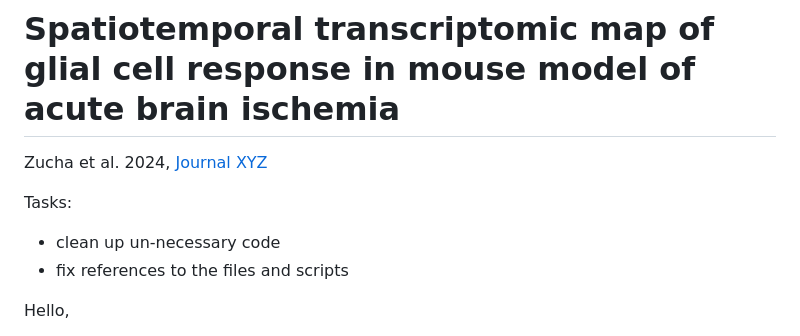
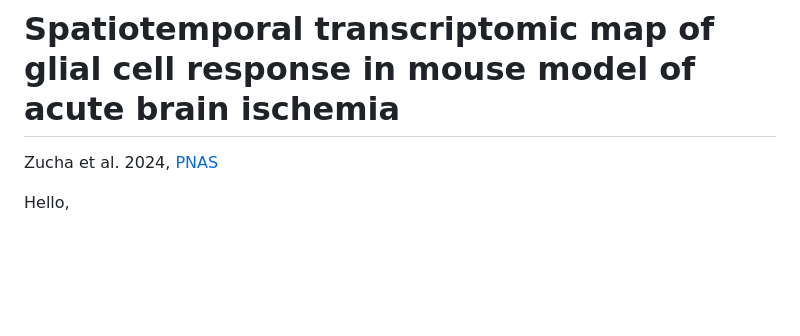
Before and after one commit to LabGenExp/Spatial_MCAO, a Markdown page: readme.md, the part around the change. Drawn GitHub-style; blank space fills up the shorter version.

```diff
--- a/readme.md
+++ b/readme.md
@@ -1,11 +1,6 @@
 # Spatiotemporal transcriptomic map of glial cell response in mouse model of acute brain ischemia
 
-Zucha et al. 2024, [Journal XYZ](insert_link_here)
-
-Tasks:
-- clean up un-necessary code
-- fix references to the files and scripts
-
+Zucha et al. 2024, [PNAS](insert_link_here)
 
 Hello,
 
```
